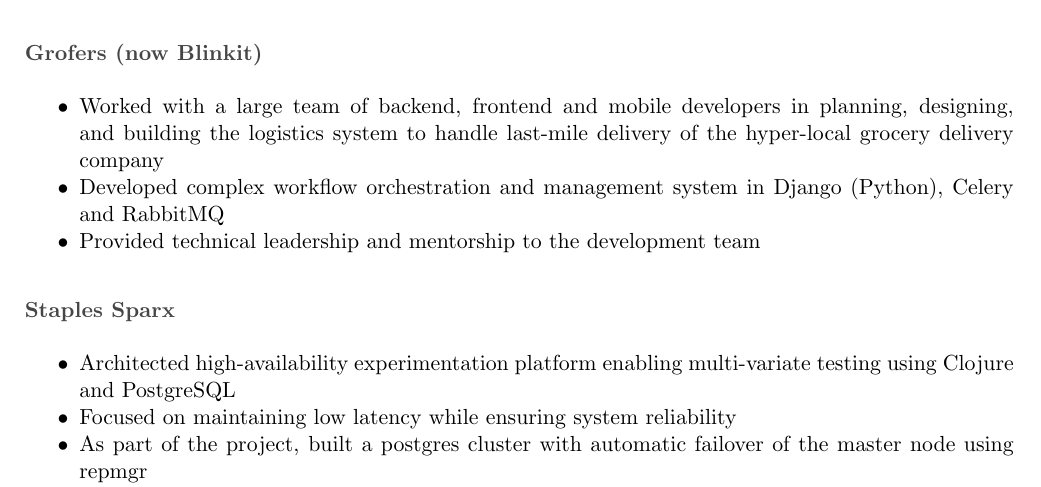
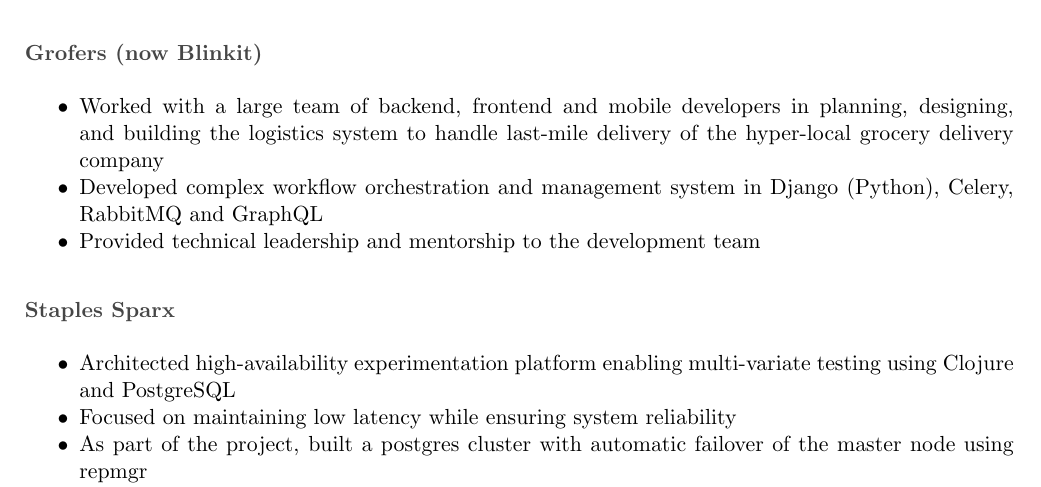
Before and after one commit to nid90/resume, a LaTeX CV (resume.tex): part of page 2 of 2, cut so that both start at the same text. Compiled offline with pdfLaTeX.

Commit message:
Update resume

```diff
--- a/resume.tex
+++ b/resume.tex
@@ -92,7 +92,7 @@
 \subsection*{\href{https://blinkit.com}{Grofers (now Blinkit)}}
 \begin{itemize}
     \item Worked with a large team of backend, frontend and mobile developers in planning, designing, and building the logistics system to handle last-mile delivery of the hyper-local grocery delivery company
-    \item Developed complex workflow orchestration and management system in Django (Python), Celery and RabbitMQ
+    \item Developed complex workflow orchestration and management system in Django (Python), Celery, RabbitMQ and GraphQL
     \item Provided technical leadership and mentorship to the development team
 \end{itemize}
 
```
Also changed, not shown: resume.pdf.
